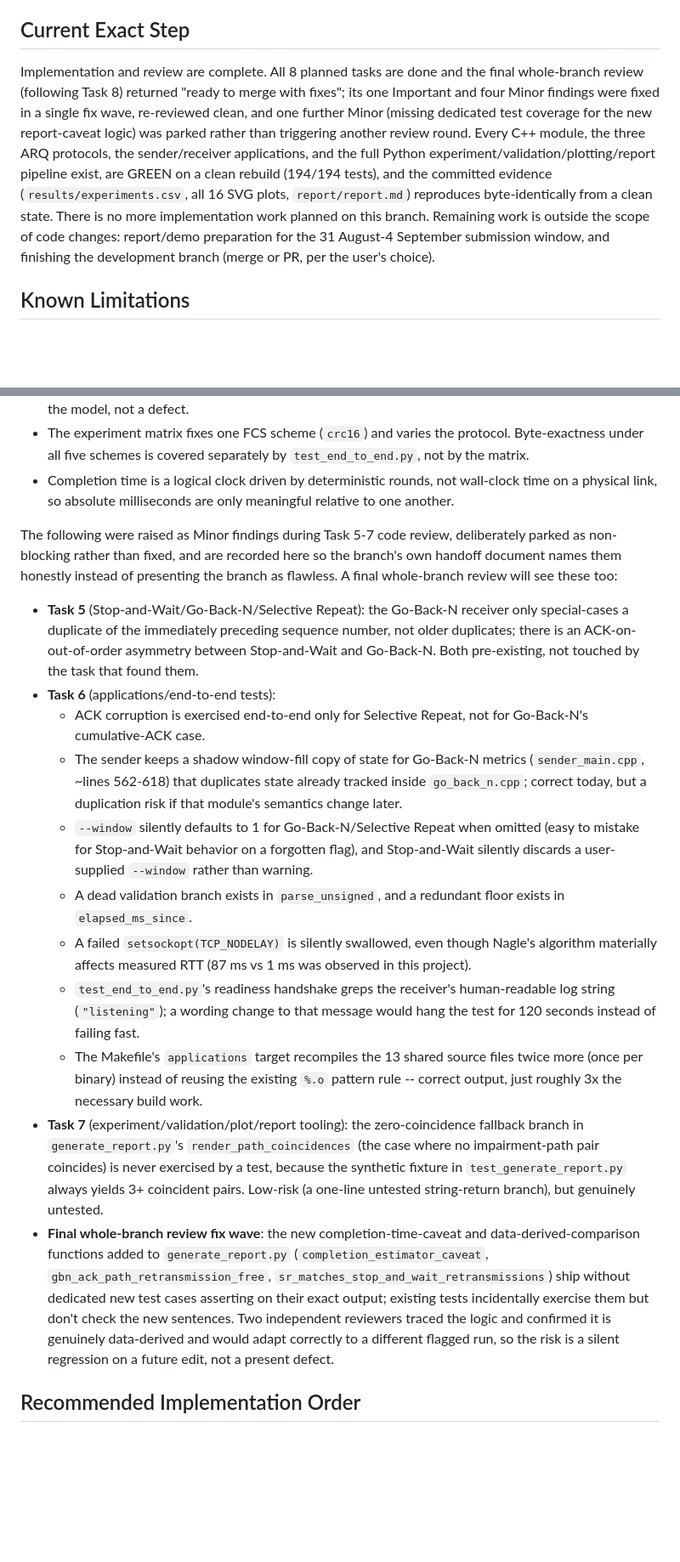
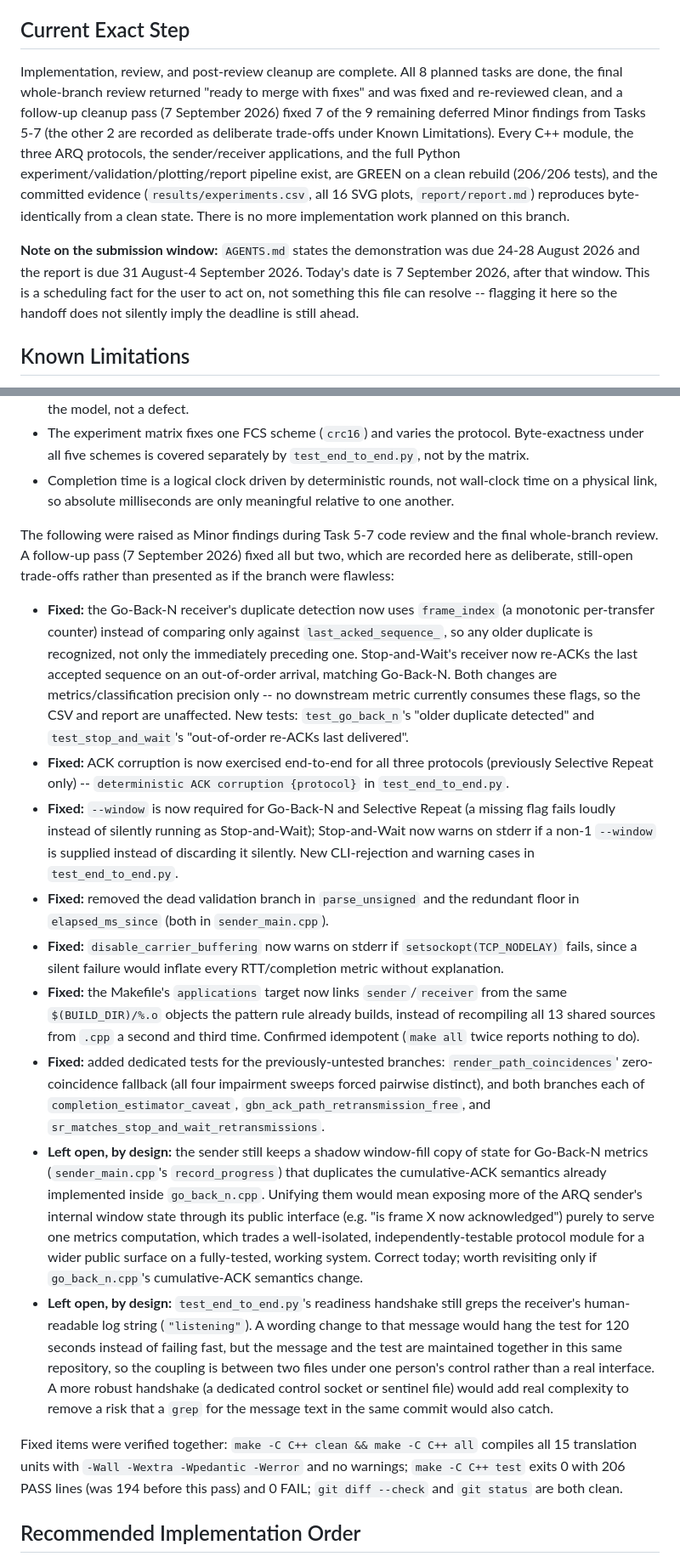
Before and after one commit to AgentPhoenix7/CN-Flow-Control, a Markdown page: PROGRESS.md, 2 parts joined by grey strips. Shown at 85% size. Rendered like a GitHub page; blank space fills up the shorter version.

Commit message:
docs: record the post-review cleanup pass in PROGRESS.md
Moves the 7 fixed Minor findings from Task 5-7's reviews into Completed
Work, documents the 2 left open by design (GBN metrics shadow-state
duplication, test_end_to_end.py's log-string readiness handshake) with
the reasoning for leaving them, updates the test count to 206, and flags
that today's date (7 September 2026) is after the report submission
window AGENTS.md records (31 August-4 September 2026).

```diff
--- a/PROGRESS.md
+++ b/PROGRESS.md
@@ -121,7 +122,9 @@ Demonstration: **24–28 August 2026**. Report submission: **31 August–4 Septe
 
 ## Current Exact Step
 
-Implementation and review are complete. All 8 planned tasks are done and the final whole-branch review (following Task 8) returned "ready to merge with fixes"; its one Important and four Minor findings were fixed in a single fix wave, re-reviewed clean, and one further Minor (missing dedicated test coverage for the new report-caveat logic) was parked rather than triggering another review round. Every C++ module, the three ARQ protocols, the sender/receiver applications, and the full Python experiment/validation/plotting/report pipeline exist, are GREEN on a clean rebuild (194/194 tests), and the committed evidence (`results/experiments.csv`, all 16 SVG plots, `report/report.md`) reproduces byte-identically from a clean state. There is no more implementation work planned on this branch. Remaining work is outside the scope of code changes: report/demo preparation for the 31 August-4 September submission window, and finishing the development branch (merge or PR, per the user's choice).
+Implementation, review, and post-review cleanup are complete. All 8 planned tasks are done, the final whole-branch review returned "ready to merge with fixes" and was fixed and re-reviewed clean, and a follow-up cleanup pass (7 September 2026) fixed 7 of the 9 remaining deferred Minor findings from Tasks 5-7 (the other 2 are recorded as deliberate trade-offs under Known Limitations). Every C++ module, the three ARQ protocols, the sender/receiver applications, and the full Python experiment/validation/plotting/report pipeline exist, are GREEN on a clean rebuild (206/206 tests), and the committed evidence (`results/experiments.csv`, all 16 SVG plots, `report/report.md`) reproduces byte-identically from a clean state. There is no more implementation work planned on this branch.
+
+**Note on the submission window:** `AGENTS.md` states the demonstration was due 24-28 August 2026 and the report is due 31 August-4 September 2026. Today's date is 7 September 2026, after that window. This is a scheduling fact for the user to act on, not something this file can resolve -- flagging it here so the handoff does not silently imply the deadline is still ahead.
 
 ## Known Limitations
 
@@ -130,19 +133,19 @@ Implementation and review are complete. All 8 planned tasks are done and the fin
 - The experiment matrix fixes one FCS scheme (`crc16`) and varies the protocol. Byte-exactness under all five schemes is covered separately by `test_end_to_end.py`, not by the matrix.
 - Completion time is a logical clock driven by deterministic rounds, not wall-clock time on a physical link, so absolute milliseconds are only meaningful relative to one another.
 
-The following were raised as Minor findings during Task 5-7 code review, deliberately parked as non-blocking rather than fixed, and are recorded here so the branch's own handoff document names them honestly instead of presenting the branch as flawless. A final whole-branch review will see these too:
+The following were raised as Minor findings during Task 5-7 code review and the final whole-branch review. A follow-up pass (7 September 2026) fixed all but two, which are recorded here as deliberate, still-open trade-offs rather than presented as if the branch were flawless:
 
-- **Task 5** (Stop-and-Wait/Go-Back-N/Selective Repeat): the Go-Back-N receiver only special-cases a duplicate of the immediately preceding sequence number, not older duplicates; there is an ACK-on-out-of-order asymmetry between Stop-and-Wait and Go-Back-N. Both pre-existing, not touched by the task that found them.
-- **Task 6** (applications/end-to-end tests):
-  - ACK corruption is exercised end-to-end only for Selective Repeat, not for Go-Back-N's cumulative-ACK case.
-  - The sender keeps a shadow window-fill copy of state for Go-Back-N metrics (`sender_main.cpp`, ~lines 562-618) that duplicates state already tracked inside `go_back_n.cpp`; correct today, but a duplication risk if that module's semantics change later.
-  - `--window` silently defaults to 1 for Go-Back-N/Selective Repeat when omitted (easy to mistake for Stop-and-Wait behavior on a forgotten flag), and Stop-and-Wait silently discards a user-supplied `--window` rather than warning.
-  - A dead validation branch exists in `parse_unsigned`, and a redundant floor exists in `elapsed_ms_since`.
-  - A failed `setsockopt(TCP_NODELAY)` is silently swallowed, even though Nagle's algorithm materially affects measured RTT (87 ms vs 1 ms was observed in this project).
-  - `test_end_to_end.py`'s readiness handshake greps the receiver's human-readable log string (`"listening"`); a wording change to that message would hang the test for 120 seconds instead of failing fast.
-  - The Makefile's `applications` target recompiles the 13 shared source files twice more (once per binary) instead of reusing the existing `%.o` pattern rule -- correct output, just roughly 3x the necessary build work.
-- **Task 7** (experiment/validation/plot/report tooling): the zero-coincidence fallback branch in `generate_report.py`'s `render_path_coincidences` (the case where no impairment-path pair coincides) is never exercised by a test, because the synthetic fixture in `test_generate_report.py` always yields 3+ coincident pairs. Low-risk (a one-line untested string-return branch), but genuinely untested.
-- **Final whole-branch review fix wave**: the new completion-time-caveat and data-derived-comparison functions added to `generate_report.py` (`completion_estimator_caveat`, `gbn_ack_path_retransmission_free`, `sr_matches_stop_and_wait_retransmissions`) ship without dedicated new test cases asserting on their exact output; existing tests incidentally exercise them but don't check the new sentences. Two independent reviewers traced the logic and confirmed it is genuinely data-derived and would adapt correctly to a different flagged run, so the risk is a silent regression on a future edit, not a present defect.
+- **Fixed:** the Go-Back-N receiver's duplicate detection now uses `frame_index` (a monotonic per-transfer counter) instead of comparing only against `last_acked_sequence_`, so any older duplicate is recognized, not only the immediately preceding one. Stop-and-Wait's receiver now re-ACKs the last accepted sequence on an out-of-order arrival, matching Go-Back-N. Both changes are metrics/classification precision only -- no downstream metric currently consumes these flags, so the CSV and report are unaffected. New tests: `test_go_back_n`'s "older duplicate detected" and `test_stop_and_wait`'s "out-of-order re-ACKs last delivered".
+- **Fixed:** ACK corruption is now exercised end-to-end for all three protocols (previously Selective Repeat only) -- `deterministic ACK corruption {protocol}` in `test_end_to_end.py`.
+- **Fixed:** `--window` is now required for Go-Back-N and Selective Repeat (a missing flag fails loudly instead of silently running as Stop-and-Wait); Stop-and-Wait now warns on stderr if a non-1 `--window` is supplied instead of discarding it silently. New CLI-rejection and warning cases in `test_end_to_end.py`.
+- **Fixed:** removed the dead validation branch in `parse_unsigned` and the redundant floor in `elapsed_ms_since` (both in `sender_main.cpp`).
+- **Fixed:** `disable_carrier_buffering` now warns on stderr if `setsockopt(TCP_NODELAY)` fails, since a silent failure would inflate every RTT/completion metric without explanation.
+- **Fixed:** the Makefile's `applications` target now links `sender`/`receiver` from the same `$(BUILD_DIR)/%.o` objects the pattern rule already builds, instead of recompiling all 13 shared sources from `.cpp` a second and third time. Confirmed idempotent (`make all` twice reports nothing to do).
+- **Fixed:** added dedicated tests for the previously-untested branches: `render_path_coincidences`' zero-coincidence fallback (all four impairment sweeps forced pairwise distinct), and both branches each of `completion_estimator_caveat`, `gbn_ack_path_retransmission_free`, and `sr_matches_stop_and_wait_retransmissions`.
+- **Left open, by design:** the sender still keeps a shadow window-fill copy of state for Go-Back-N metrics (`sender_main.cpp`'s `record_progress`) that duplicates the cumulative-ACK semantics already implemented inside `go_back_n.cpp`. Unifying them would mean exposing more of the ARQ sender's internal window state through its public interface (e.g. "is frame X now acknowledged") purely to serve one metrics computation, which trades a well-isolated, independently-testable protocol module for a wider public surface on a fully-tested, working system. Correct today; worth revisiting only if `go_back_n.cpp`'s cumulative-ACK semantics change.
+- **Left open, by design:** `test_end_to_end.py`'s readiness handshake still greps the receiver's human-readable log string (`"listening"`). A wording change to that message would hang the test for 120 seconds instead of failing fast, but the message and the test are maintained together in this same repository, so the coupling is between two files under one person's control rather than a real interface. A more robust handshake (a dedicated control socket or sentinel file) would add real complexity to remove a risk that a `grep` for the message text in the same commit would also catch.
+
+Fixed items were verified together: `make -C C++ clean && make -C C++ all` compiles all 15 translation units with `-Wall -Wextra -Wpedantic -Werror` and no warnings; `make -C C++ test` exits 0 with 206 PASS lines (was 194 before this pass) and 0 FAIL; `git diff --check` and `git status` are both clean.
 
 ## Recommended Implementation Order
 
```
Also changed, not shown: other parts of PROGRESS.md (+2 -1 lines).
